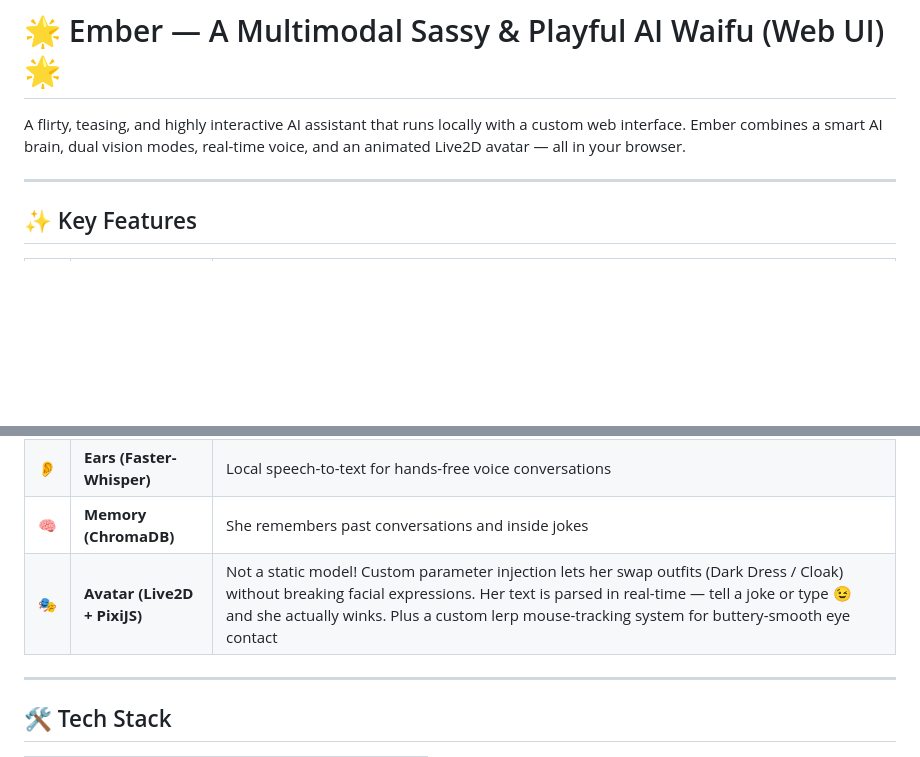
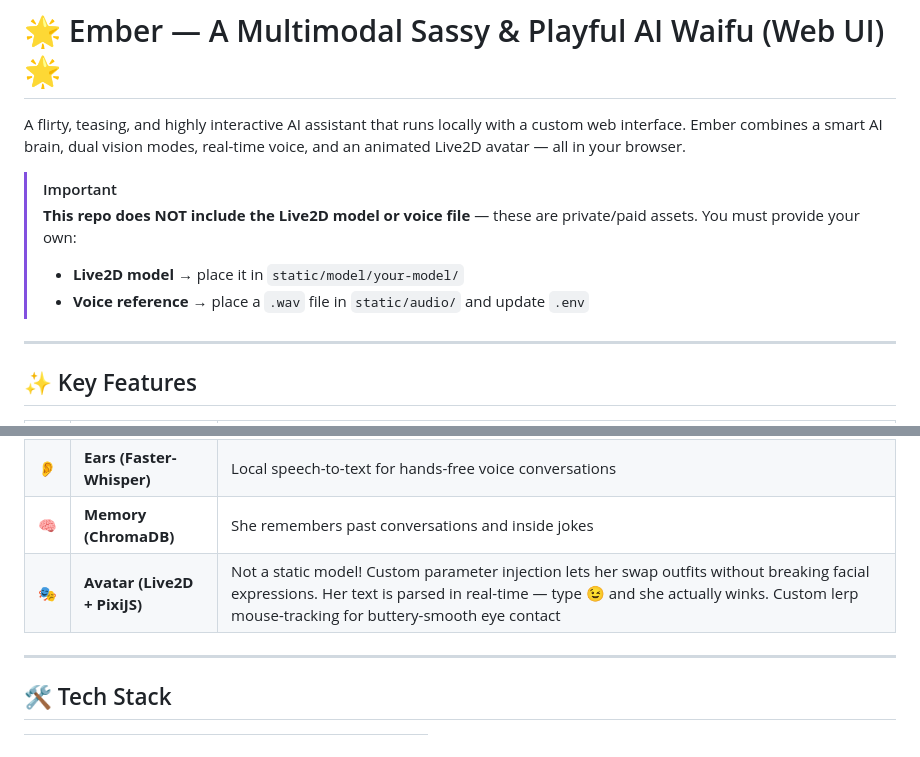
Before and after one commit to Ebrah20/ember-ai, a Markdown page: README.md, 2 parts joined by grey strips. Drawn GitHub-style; blank space fills up the shorter version.

```diff
--- a/README.md
+++ b/README.md
@@ -1,6 +1,12 @@
 # 🌟 Ember — A Multimodal Sassy & Playful AI Waifu (Web UI) 🌟
 
 A flirty, teasing, and highly interactive AI assistant that runs locally with a custom web interface. Ember combines a smart AI brain, dual vision modes, real-time voice, and an animated Live2D avatar — all in your browser.
+
+> [!IMPORTANT]
+> **This repo does NOT include the Live2D model or voice file** — these are private/paid assets.
+> You must provide your own:
+> - **Live2D model** → place it in `static/model/your-model/`
+> - **Voice reference** → place a `.wav` file in `static/audio/` and update `.env`
 
 ---
 
@@ -13,7 +19,7 @@ A flirty, teasing, and highly interactive AI assistant that runs locally with a
 | 🔊 | **Voice (Dual TTS)** | Seamless voice interactions — **ElevenLabs** for ultra-realistic audio, or **Local GPT-SoVITS** (100% free & private). Action tags like `*winks*` are auto-filtered for maximum immersion |
 | 👂 | **Ears (Faster-Whisper)** | Local speech-to-text for hands-free voice conversations |
 | 🧠 | **Memory (ChromaDB)** | She remembers past conversations and inside jokes |
-| 🎭 | **Avatar (Live2D + PixiJS)** | Not a static model! Custom parameter injection lets her swap outfits (Dark Dress / Cloak) without breaking facial expressions. Her text is parsed in real-time — tell a joke or type 😉 and she actually winks. Plus a custom lerp mouse-tracking system for buttery-smooth eye contact |
+| 🎭 | **Avatar (Live2D + PixiJS)** | Not a static model! Custom parameter injection lets her swap outfits without breaking facial expressions. Her text is parsed in real-time — type 😉 and she actually winks. Custom lerp mouse-tracking for buttery-smooth eye contact |
 
 ---
 
```
Also changed, not shown: other parts of README.md (+55 -10 lines).
